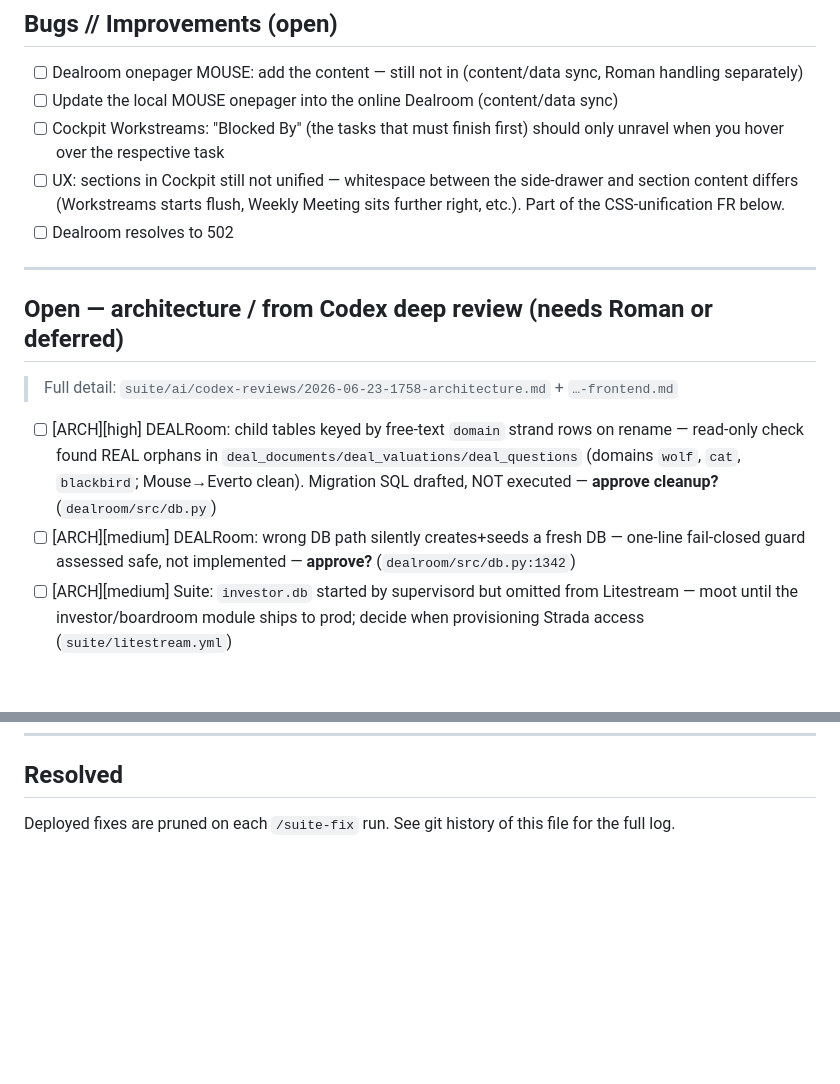
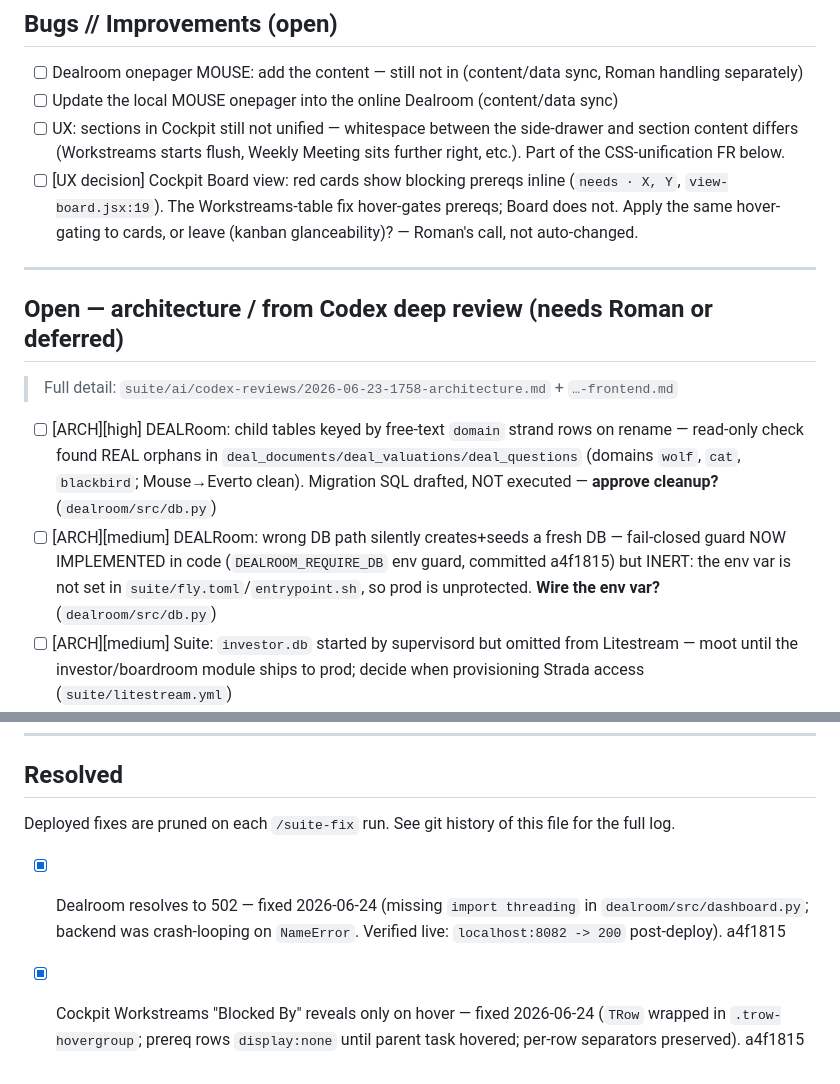
Before and after one commit to pavlovs/repuro-suite, a Markdown page: suite/ISSUES.md, 2 parts joined by grey strips. Drawn GitHub-style; blank space fills up the shorter version.

Commit message:
docs(suite): mark 502 + blocked-by-hover resolved; flag board-card consistency
- Prune the two deployed fixes from open bugs → Resolved (502 import fix,
  Workstreams blocked-by hover). 502 verified live (localhost:8082 -> 200).
- Update fail-closed-guard ARCH item: now coded (a4f1815) but inert until the
  DEALROOM_REQUIRE_DB env var is wired into fly.toml/entrypoint.
- New open UX decision: Board-view red cards still show prereqs inline
  (view-board.jsx) — Roman to decide whether to hover-gate to match the table.

Co-Authored-By: Claude Opus 4.8 <noreply@anthropic.com>

```diff
--- a/suite/ISSUES.md
+++ b/suite/ISSUES.md
@@ -13,16 +13,15 @@ Claude reads this when `/suite-fix` is invoked.
 
 - [ ] Dealroom onepager MOUSE: add the content — still not in (content/data sync, Roman handling separately)
 - [ ] Update the local MOUSE onepager into the online Dealroom (content/data sync)
-- [ ] Cockpit Workstreams: "Blocked By" (the tasks that must finish first) should only unravel when you hover over the respective task
 - [ ] UX: sections in Cockpit still not unified — whitespace between the side-drawer and section content differs (Workstreams starts flush, Weekly Meeting sits further right, etc.). Part of the CSS-unification FR below.
-- [ ] Dealroom resolves to 502
+- [ ] [UX decision] Cockpit Board view: red cards show blocking prereqs inline (`needs · X, Y`, `view-board.jsx:19`). The Workstreams-table fix hover-gates prereqs; Board does not. Apply the same hover-gating to cards, or leave (kanban glanceability)? — Roman's call, not auto-changed.
 
 ---
 ## Open — architecture / from Codex deep review (needs Roman or deferred)
 > Full detail: `suite/ai/codex-reviews/2026-06-23-1758-architecture.md` + `…-frontend.md`
 
 - [ ] [ARCH][high] DEALRoom: child tables keyed by free-text `domain` strand rows on rename — read-only check found REAL orphans in `deal_documents/deal_valuations/deal_questions` (domains `wolf`, `cat`, `blackbird`; Mouse→Everto clean). Migration SQL drafted, NOT executed — **approve cleanup?** (`dealroom/src/db.py`)
-- [ ] [ARCH][medium] DEALRoom: wrong DB path silently creates+seeds a fresh DB — one-line fail-closed guard assessed safe, not implemented — **approve?** (`dealroom/src/db.py:1342`)
+- [ ] [ARCH][medium] DEALRoom: wrong DB path silently creates+seeds a fresh DB — fail-closed guard NOW IMPLEMENTED in code (`DEALROOM_REQUIRE_DB` env guard, committed a4f1815) but INERT: the env var is not set in `suite/fly.toml`/`entrypoint.sh`, so prod is unprotected. **Wire the env var?** (`dealroom/src/db.py`)
 - [ ] [ARCH][medium] Suite: `investor.db` started by supervisord but omitted from Litestream — moot until the investor/boardroom module ships to prod; decide when provisioning Strada access (`suite/litestream.yml`)
 - [ ] [ARCH][low] / Infra (deferred — architecture change): `entrypoint.sh` boot-time `sed` injection of `COCKPIT_BASE_PATH` is fragile. Replace with a `/config.js` endpoint that returns `window.COCKPIT_BASE="/cockpit"` so HTML files become immutable. (`suite/entrypoint.sh`)
 - [ ] [UX][low] ALLEX: blocking `alert()` fallbacks — no toast system exists; would need a new feedback primitive (`lead-pipeline/src/pipeline/templates/dashboard.html`)
@@ -43,3 +42,6 @@ Claude reads this when `/suite-fix` is invoked.
 ---
 ## Resolved
 Deployed fixes are pruned on each `/suite-fix` run. See git history of this file for the full log.
+
+- [x] Dealroom resolves to 502 — fixed 2026-06-24 (missing `import threading` in `dealroom/src/dashboard.py`; backend was crash-looping on `NameError`. Verified live: `localhost:8082 -> 200` post-deploy). a4f1815
+- [x] Cockpit Workstreams "Blocked By" reveals only on hover — fixed 2026-06-24 (`TRow` wrapped in `.trow-hovergroup`; prereq rows `display:none` until parent task hovered; per-row separators preserved). a4f1815
```
